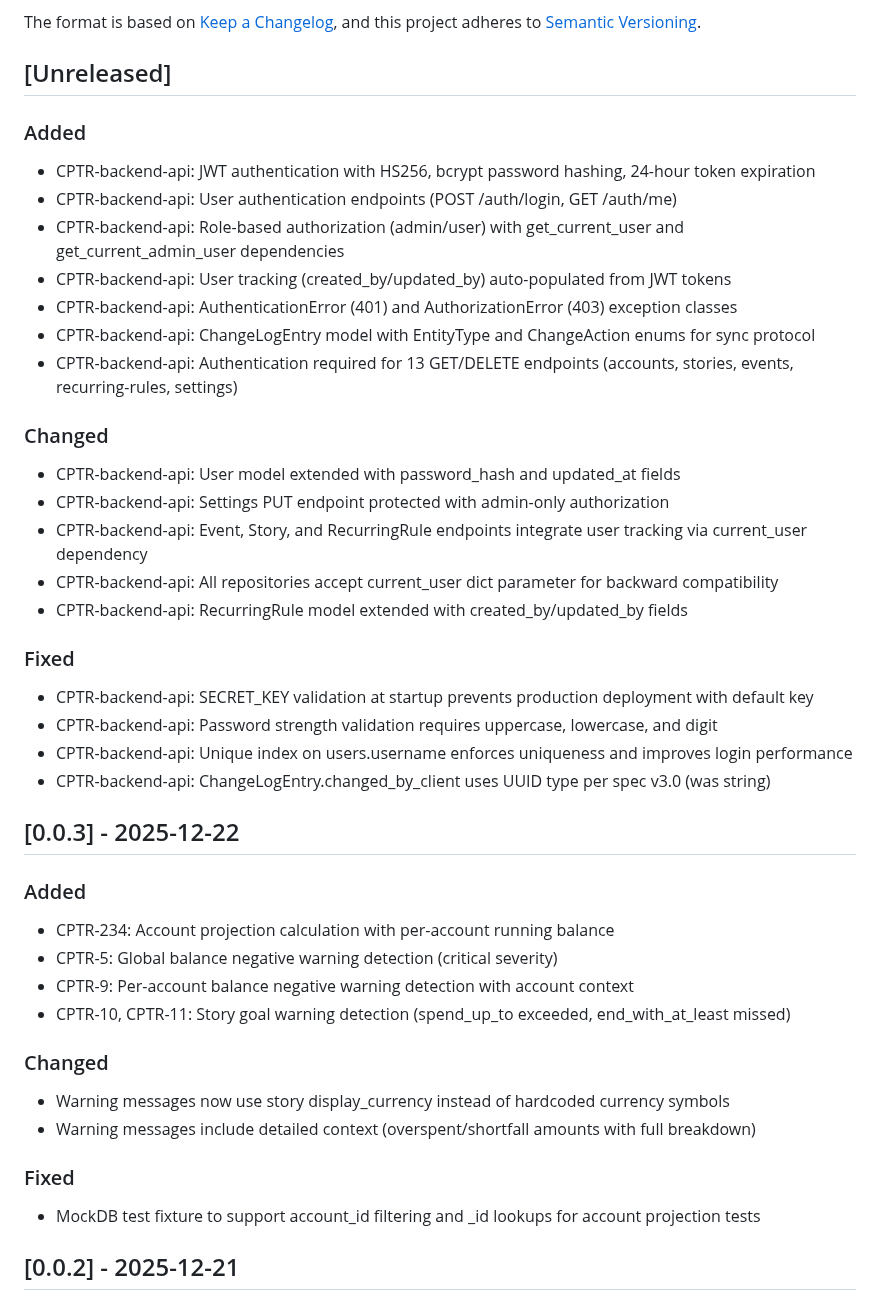
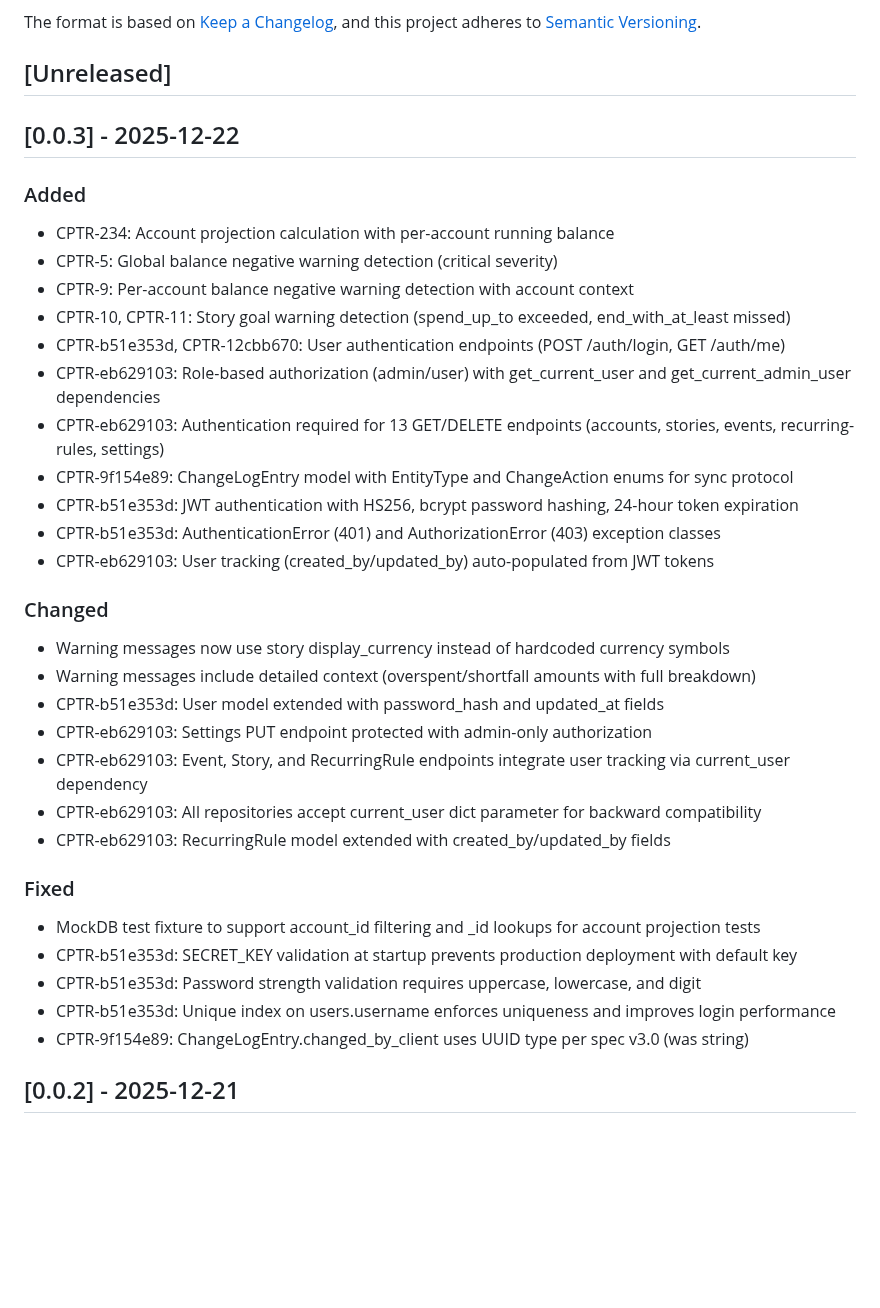
Before and after one commit to edwardselby/chaptr, a Markdown page: CHANGELOG.md, the part around the change. GitHub-like rendering; blank space fills up the shorter version.

Commit message:
Docs: Move auth and change_log entries to v0.0.3 with UUID prefixes

```diff
--- a/CHANGELOG.md
+++ b/CHANGELOG.md
@@ -7,28 +7,6 @@ and this project adheres to [Semantic Versioning](https://semver.org/spec/v2.0.0
 
 ## [Unreleased]
 
-### Added
-- CPTR-backend-api: JWT authentication with HS256, bcrypt password hashing, 24-hour token expiration
-- CPTR-backend-api: User authentication endpoints (POST /auth/login, GET /auth/me)
-- CPTR-backend-api: Role-based authorization (admin/user) with get_current_user and get_current_admin_user dependencies
-- CPTR-backend-api: User tracking (created_by/updated_by) auto-populated from JWT tokens
-- CPTR-backend-api: AuthenticationError (401) and AuthorizationError (403) exception classes
-- CPTR-backend-api: ChangeLogEntry model with EntityType and ChangeAction enums for sync protocol
-- CPTR-backend-api: Authentication required for 13 GET/DELETE endpoints (accounts, stories, events, recurring-rules, settings)
-
-### Changed
-- CPTR-backend-api: User model extended with password_hash and updated_at fields
-- CPTR-backend-api: Settings PUT endpoint protected with admin-only authorization
-- CPTR-backend-api: Event, Story, and RecurringRule endpoints integrate user tracking via current_user dependency
-- CPTR-backend-api: All repositories accept current_user dict parameter for backward compatibility
-- CPTR-backend-api: RecurringRule model extended with created_by/updated_by fields
-
-### Fixed
-- CPTR-backend-api: SECRET_KEY validation at startup prevents production deployment with default key
-- CPTR-backend-api: Password strength validation requires uppercase, lowercase, and digit
-- CPTR-backend-api: Unique index on users.username enforces uniqueness and improves login performance
-- CPTR-backend-api: ChangeLogEntry.changed_by_client uses UUID type per spec v3.0 (was string)
-
 
 ## [0.0.3] - 2025-12-22
 
@@ -37,13 +15,29 @@ and this project adheres to [Semantic Versioning](https://semver.org/spec/v2.0.0
 - CPTR-5: Global balance negative warning detection (critical severity)
 - CPTR-9: Per-account balance negative warning detection with account context
 - CPTR-10, CPTR-11: Story goal warning detection (spend_up_to exceeded, end_with_at_least missed)
+- CPTR-b51e353d, CPTR-12cbb670: User authentication endpoints (POST /auth/login, GET /auth/me)
+- CPTR-eb629103: Role-based authorization (admin/user) with get_current_user and get_current_admin_user dependencies
+- CPTR-eb629103: Authentication required for 13 GET/DELETE endpoints (accounts, stories, events, recurring-rules, settings)
+- CPTR-9f154e89: ChangeLogEntry model with EntityType and ChangeAction enums for sync protocol
+- CPTR-b51e353d: JWT authentication with HS256, bcrypt password hashing, 24-hour token expiration
+- CPTR-b51e353d: AuthenticationError (401) and AuthorizationError (403) exception classes
+- CPTR-eb629103: User tracking (created_by/updated_by) auto-populated from JWT tokens
 
 ### Changed
 - Warning messages now use story display_currency instead of hardcoded currency symbols
 - Warning messages include detailed context (overspent/shortfall amounts with full breakdown)
+- CPTR-b51e353d: User model extended with password_hash and updated_at fields
+- CPTR-eb629103: Settings PUT endpoint protected with admin-only authorization
+- CPTR-eb629103: Event, Story, and RecurringRule endpoints integrate user tracking via current_user dependency
+- CPTR-eb629103: All repositories accept current_user dict parameter for backward compatibility
+- CPTR-eb629103: RecurringRule model extended with created_by/updated_by fields
 
 ### Fixed
 - MockDB test fixture to support account_id filtering and _id lookups for account projection tests
+- CPTR-b51e353d: SECRET_KEY validation at startup prevents production deployment with default key
+- CPTR-b51e353d: Password strength validation requires uppercase, lowercase, and digit
+- CPTR-b51e353d: Unique index on users.username enforces uniqueness and improves login performance
+- CPTR-9f154e89: ChangeLogEntry.changed_by_client uses UUID type per spec v3.0 (was string)
 
 
 ## [0.0.2] - 2025-12-21
```
